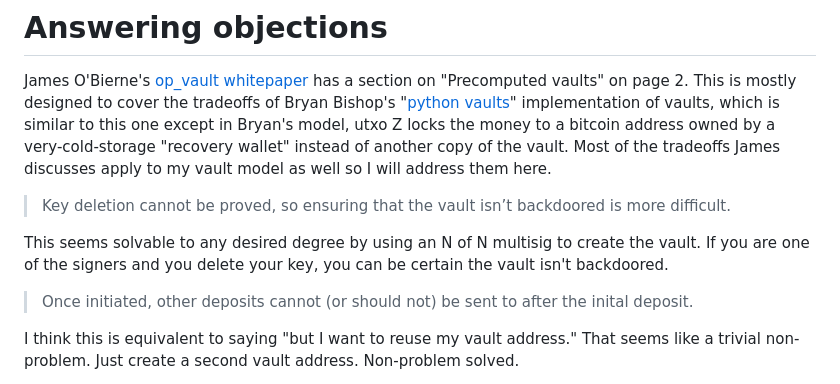
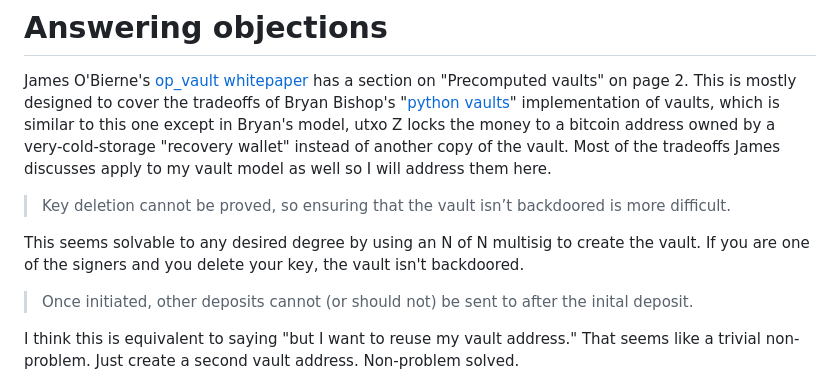
Before and after one commit to supertestnet/hoard, a Markdown page: README.md, the part around the change. GitHub-like rendering.

```diff
--- a/README.md
+++ b/README.md
@@ -37,7 +37,7 @@ James O'Bierne's [op_vault whitepaper](https://jameso.be/vaults.pdf) has a secti
 
 > Key deletion cannot be proved, so ensuring that the vault isn’t backdoored is more difficult.
 
-This seems solvable to any desired degree by using an N of N multisig to create the vault. If you are one of the signers and you delete your key, you can be certain the vault isn't backdoored.
+This seems solvable to any desired degree by using an N of N multisig to create the vault. If you are one of the signers and you delete your key, the vault isn't backdoored.
 
 > Once initiated, other deposits cannot (or should not) be sent to after the inital deposit.
 
```
